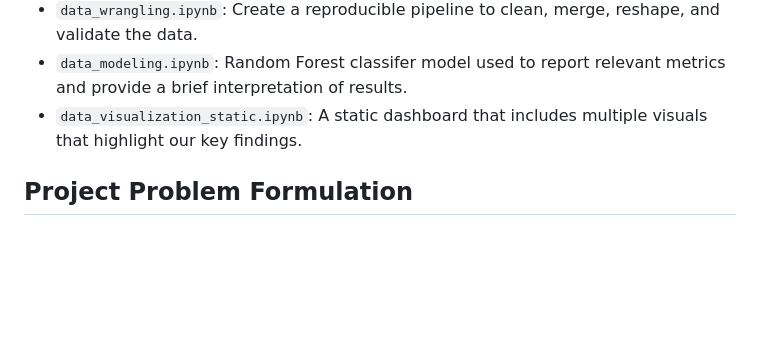
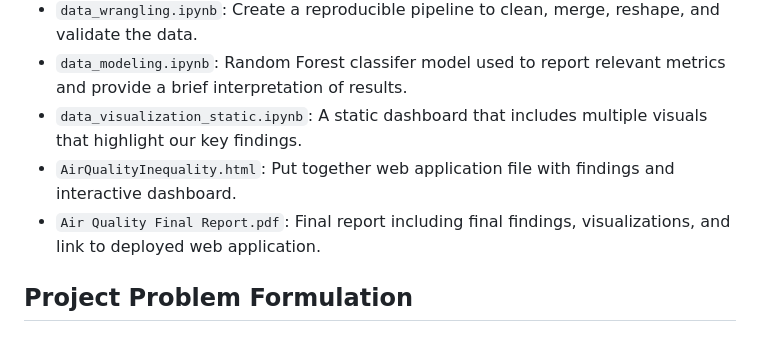
Before and after one commit to hkw25/CAP5771-DS-Project, a Markdown page: README.md, the part around the change. Rendered like a GitHub page; blank space fills up the shorter version.

Commit message:
Updated README.md adding descriptions for new files uploaded

```diff
--- a/README.md
+++ b/README.md
@@ -15,6 +15,8 @@ This project investigates the correlation between environmental hazards (Air Qua
 - `data_wrangling.ipynb`: Create a reproducible pipeline to clean, merge, reshape, and validate the data.
 - `data_modeling.ipynb`: Random Forest classifer model used to report relevant metrics and provide a brief interpretation of results.
 - `data_visualization_static.ipynb`: A static dashboard that includes multiple visuals that highlight our key findings.
+- `AirQualityInequality.html`: Put together web application file with findings and interactive dashboard.
+- `Air Quality Final Report.pdf`: Final report including final findings, visualizations, and link to deployed web application.
 
 ## Project Problem Formulation
 
```
